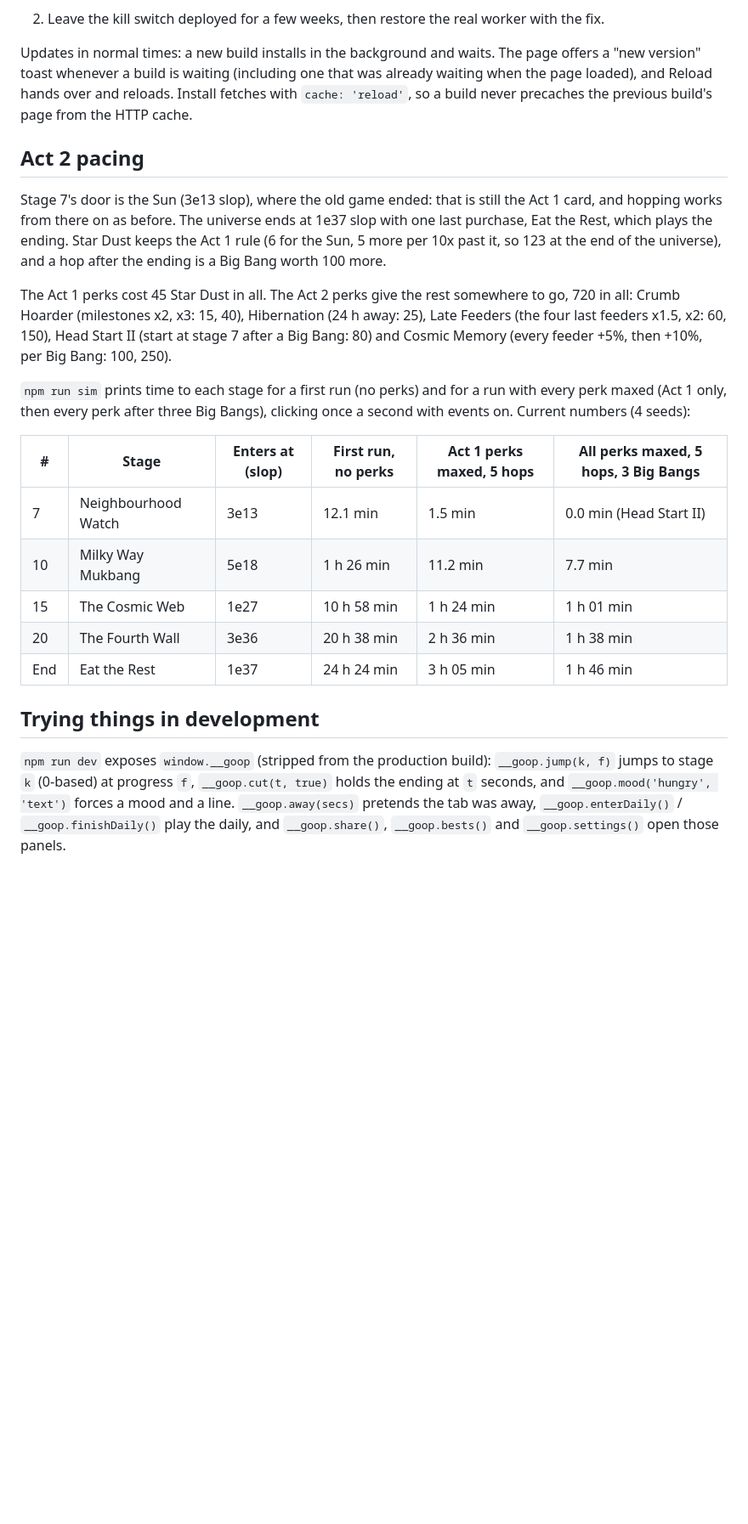
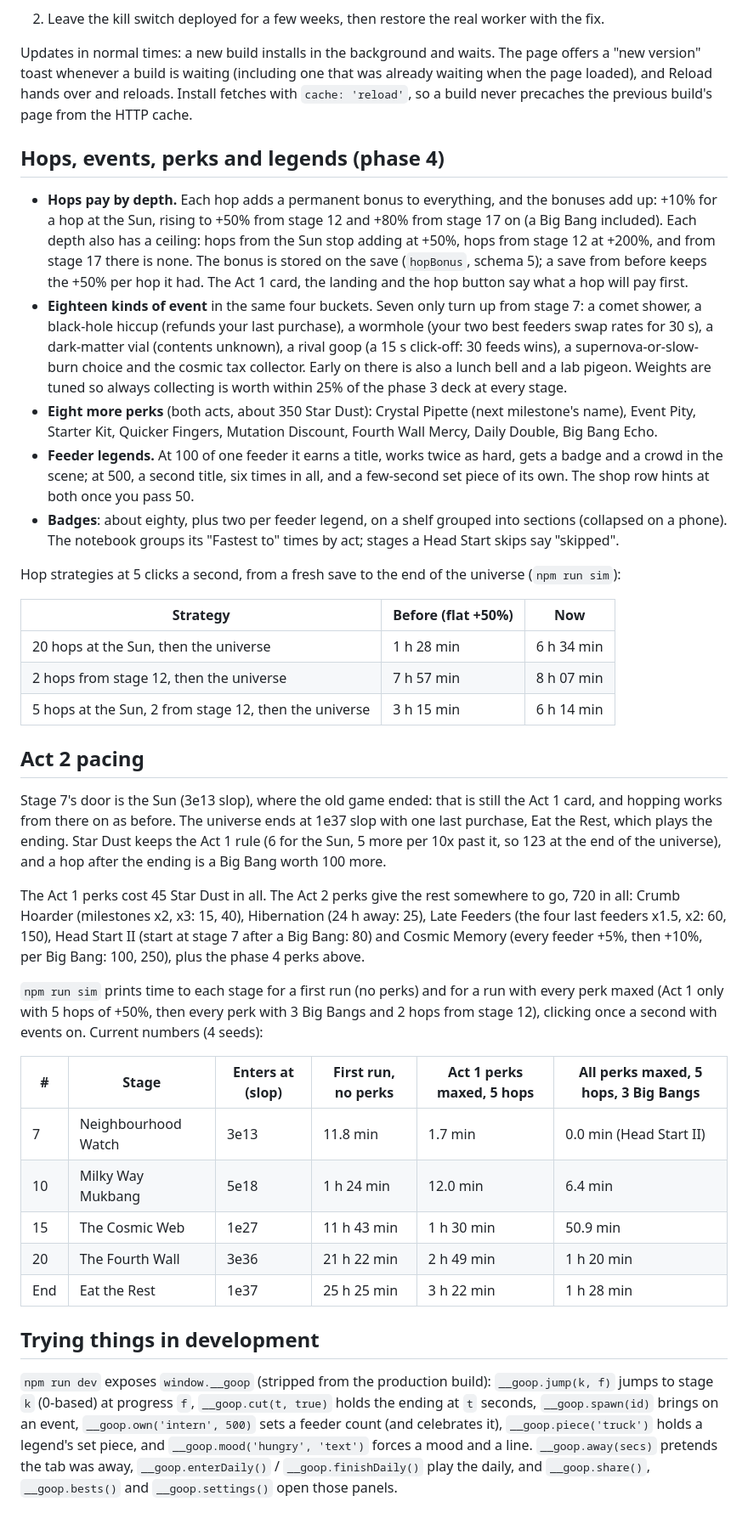
Before and after one commit to mbaker40/Goop, a Markdown page: README.md, the part around one of its changes. Shown at 85% size. GitHub-like rendering; blank space fills up the shorter version.

Commit message:
README: depth-scaled hops, the bigger deck, perks, legends, badges and the new pacing numbers
Co-Authored-By: Claude Opus 5.5 <noreply@anthropic.com>
Claude-Session: https://claude.ai/code/session_01Qit31yQ5GZGiywVehQKkx1

```diff
--- a/README.md
+++ b/README.md
@@ -99,6 +99,34 @@ version" toast whenever a build is waiting (including one that was already waiti
 loaded), and Reload hands over and reloads. Install fetches with `cache: 'reload'`, so a build never
 precaches the previous build's page from the HTTP cache.
 
+## Hops, events, perks and legends (phase 4)
+
+- **Hops pay by depth.** Each hop adds a permanent bonus to everything, and the bonuses add up: +10% for a
+  hop at the Sun, rising to +50% from stage 12 and +80% from stage 17 on (a Big Bang included). Each depth
+  also has a ceiling: hops from the Sun stop adding at +50%, hops from stage 12 at +200%, and from stage 17
+  there is none. The bonus is stored on the save (`hopBonus`, schema 5); a save from before keeps the
+  +50% per hop it had. The Act 1 card, the landing and the hop button say what a hop will pay first.
+- **Eighteen kinds of event** in the same four buckets. Seven only turn up from stage 7: a comet shower,
+  a black-hole hiccup (refunds your last purchase), a wormhole (your two best feeders swap rates for
+  30 s), a dark-matter vial (contents unknown), a rival goop (a 15 s click-off: 30 feeds wins), a
+  supernova-or-slow-burn choice and the cosmic tax collector. Early on there is also a lunch bell and a
+  lab pigeon. Weights are tuned so always collecting is worth within 25% of the phase 3 deck at every stage.
+- **Eight more perks** (both acts, about 350 Star Dust): Crystal Pipette (next milestone's name), Event
+  Pity, Starter Kit, Quicker Fingers, Mutation Discount, Fourth Wall Mercy, Daily Double, Big Bang Echo.
+- **Feeder legends.** At 100 of one feeder it earns a title, works twice as hard, gets a badge and a
+  crowd in the scene; at 500, a second title, six times in all, and a few-second set piece of its own.
+  The shop row hints at both once you pass 50.
+- **Badges**: about eighty, plus two per feeder legend, on a shelf grouped into sections (collapsed on a
+  phone). The notebook groups its "Fastest to" times by act; stages a Head Start skips say "skipped".
+
+Hop strategies at 5 clicks a second, from a fresh save to the end of the universe (`npm run sim`):
+
+| Strategy | Before (flat +50%) | Now |
+|---|---|---|
+| 20 hops at the Sun, then the universe | 1 h 28 min | 6 h 34 min |
+| 2 hops from stage 12, then the universe | 7 h 57 min | 8 h 07 min |
+| 5 hops at the Sun, 2 from stage 12, then the universe | 3 h 15 min | 6 h 14 min |
+
 ## Act 2 pacing
 
 Stage 7's door is the Sun (3e13 slop), where the old game ended: that is still the Act 1 card, and
@@ -109,24 +137,26 @@ so 123 at the end of the universe), and a hop after the ending is a Big Bang wor
 The Act 1 perks cost 45 Star Dust in all. The Act 2 perks give the rest somewhere to go, 720 in all:
 Crumb Hoarder (milestones x2, x3: 15, 40), Hibernation (24 h away: 25), Late Feeders (the four
 last feeders x1.5, x2: 60, 150), Head Start II (start at stage 7 after a Big Bang: 80) and Cosmic Memory
-(every feeder +5%, then +10%, per Big Bang: 100, 250).
+(every feeder +5%, then +10%, per Big Bang: 100, 250), plus the phase 4 perks above.
 
 `npm run sim` prints time to each stage for a first run (no perks) and for a run with every perk
-maxed (Act 1 only, then every perk after three Big Bangs), clicking once a second with events on.
-Current numbers (4 seeds):
+maxed (Act 1 only with 5 hops of +50%, then every perk with 3 Big Bangs and 2 hops from stage 12),
+clicking once a second with events on. Current numbers (4 seeds):
 
 | # | Stage | Enters at (slop) | First run, no perks | Act 1 perks maxed, 5 hops | All perks maxed, 5 hops, 3 Big Bangs |
 |---|---|---|---|---|---|
-| 7 | Neighbourhood Watch | 3e13 | 12.1 min | 1.5 min | 0.0 min (Head Start II) |
-| 10 | Milky Way Mukbang | 5e18 | 1 h 26 min | 11.2 min | 7.7 min |
-| 15 | The Cosmic Web | 1e27 | 10 h 58 min | 1 h 24 min | 1 h 01 min |
-| 20 | The Fourth Wall | 3e36 | 20 h 38 min | 2 h 36 min | 1 h 38 min |
-| End | Eat the Rest | 1e37 | 24 h 24 min | 3 h 05 min | 1 h 46 min |
+| 7 | Neighbourhood Watch | 3e13 | 11.8 min | 1.7 min | 0.0 min (Head Start II) |
+| 10 | Milky Way Mukbang | 5e18 | 1 h 24 min | 12.0 min | 6.4 min |
+| 15 | The Cosmic Web | 1e27 | 11 h 43 min | 1 h 30 min | 50.9 min |
+| 20 | The Fourth Wall | 3e36 | 21 h 22 min | 2 h 49 min | 1 h 20 min |
+| End | Eat the Rest | 1e37 | 25 h 25 min | 3 h 22 min | 1 h 28 min |
 
 ## Trying things in development
 
 `npm run dev` exposes `window.__goop` (stripped from the production build): `__goop.jump(k, f)` jumps to
-stage `k` (0-based) at progress `f`, `__goop.cut(t, true)` holds the ending at `t` seconds, and
+stage `k` (0-based) at progress `f`, `__goop.cut(t, true)` holds the ending at `t` seconds,
+`__goop.spawn(id)` brings on an event, `__goop.own('intern', 500)` sets a feeder count (and celebrates
+it), `__goop.piece('truck')` holds a legend's set piece, and
 `__goop.mood('hungry', 'text')` forces a mood and a line. `__goop.away(secs)` pretends the tab was away,
 `__goop.enterDaily()` / `__goop.finishDaily()` play the daily, and `__goop.share()`, `__goop.bests()`
 and `__goop.settings()` open those panels.
```
Also changed, not shown: other parts of README.md (+3 -3 lines).
